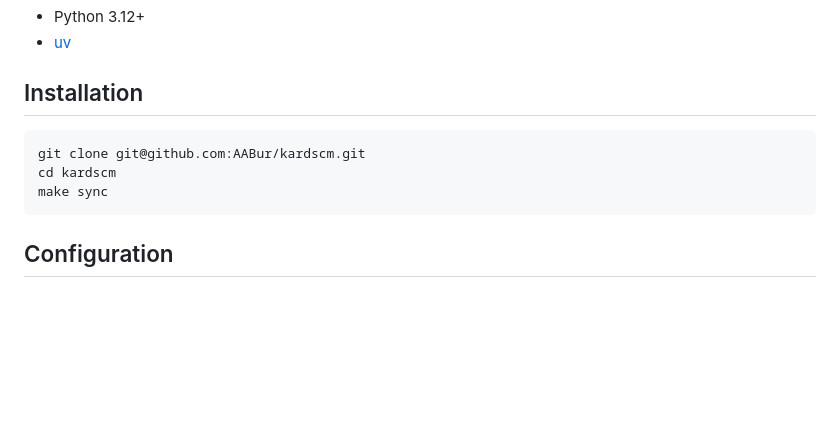
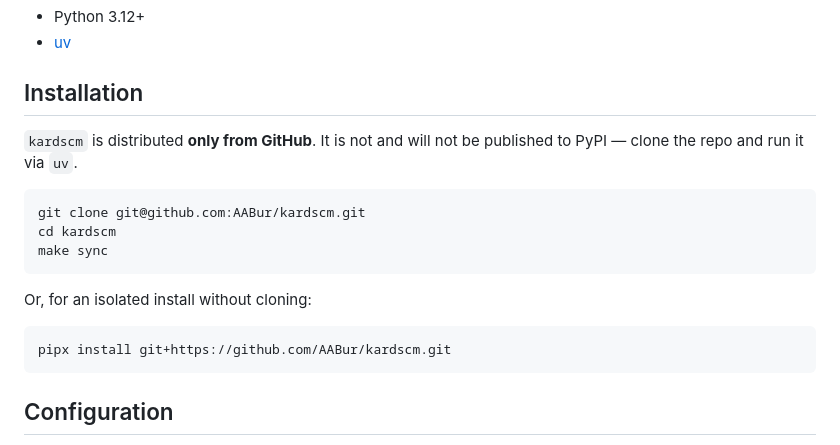
Before and after one commit to AABur/kardscm, a Markdown page: README.md, the part around the change. Drawn GitHub-style; blank space fills up the shorter version.

Commit message:
docs: document github-only install in README

````diff
--- a/README.md
+++ b/README.md
@@ -20,10 +20,19 @@ Syncs the official card catalog into SQLite and exports to XLSX, CSV, or JSON.
 
 ## Installation
 
+`kardscm` is distributed **only from GitHub**. It is not and will not
+be published to PyPI — clone the repo and run it via `uv`.
+
 ```bash
 git clone git@github.com:AABur/kardscm.git
 cd kardscm
 make sync
+```
+
+Or, for an isolated install without cloning:
+
+```bash
+pipx install git+https://github.com/AABur/kardscm.git
 ```
 
 ## Configuration
````
